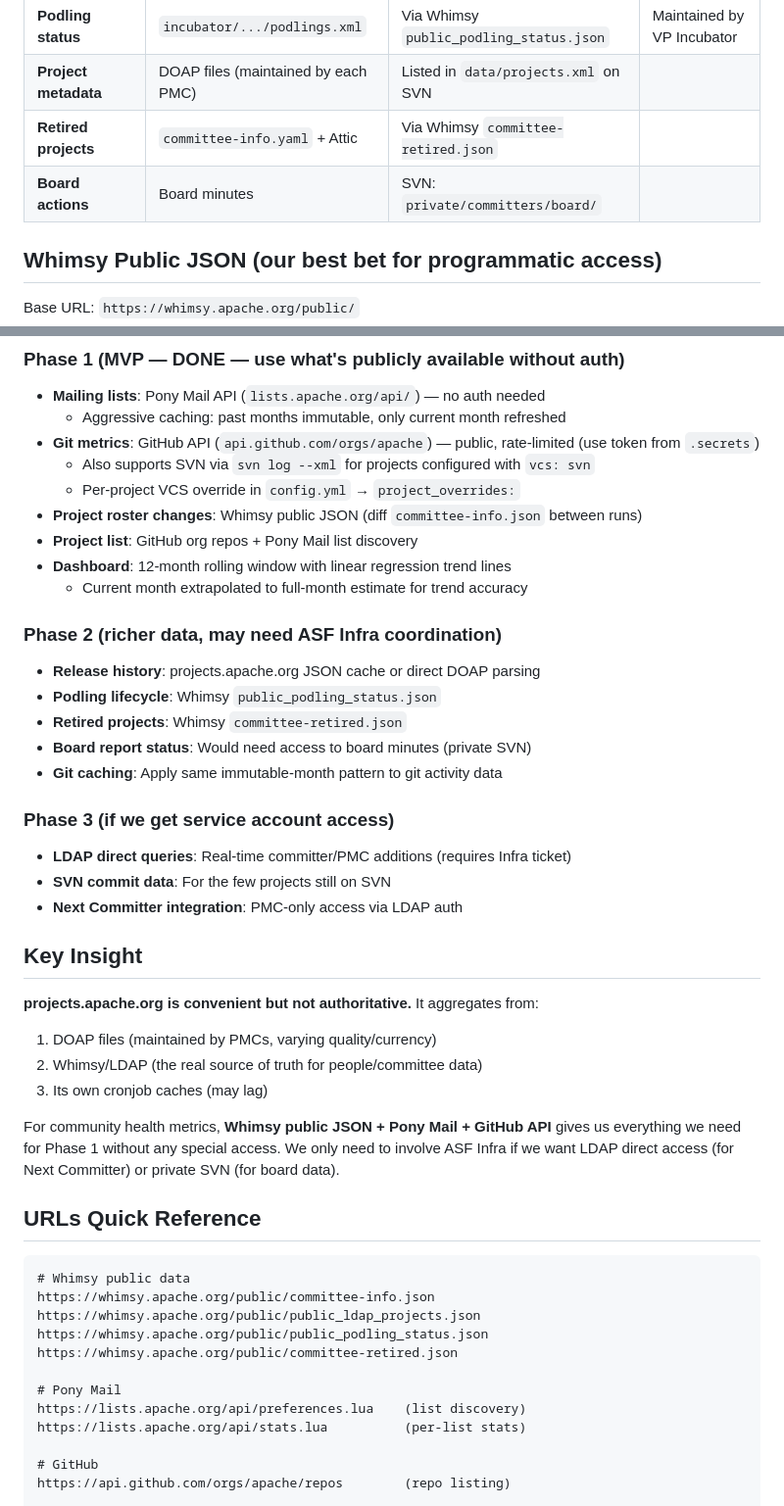
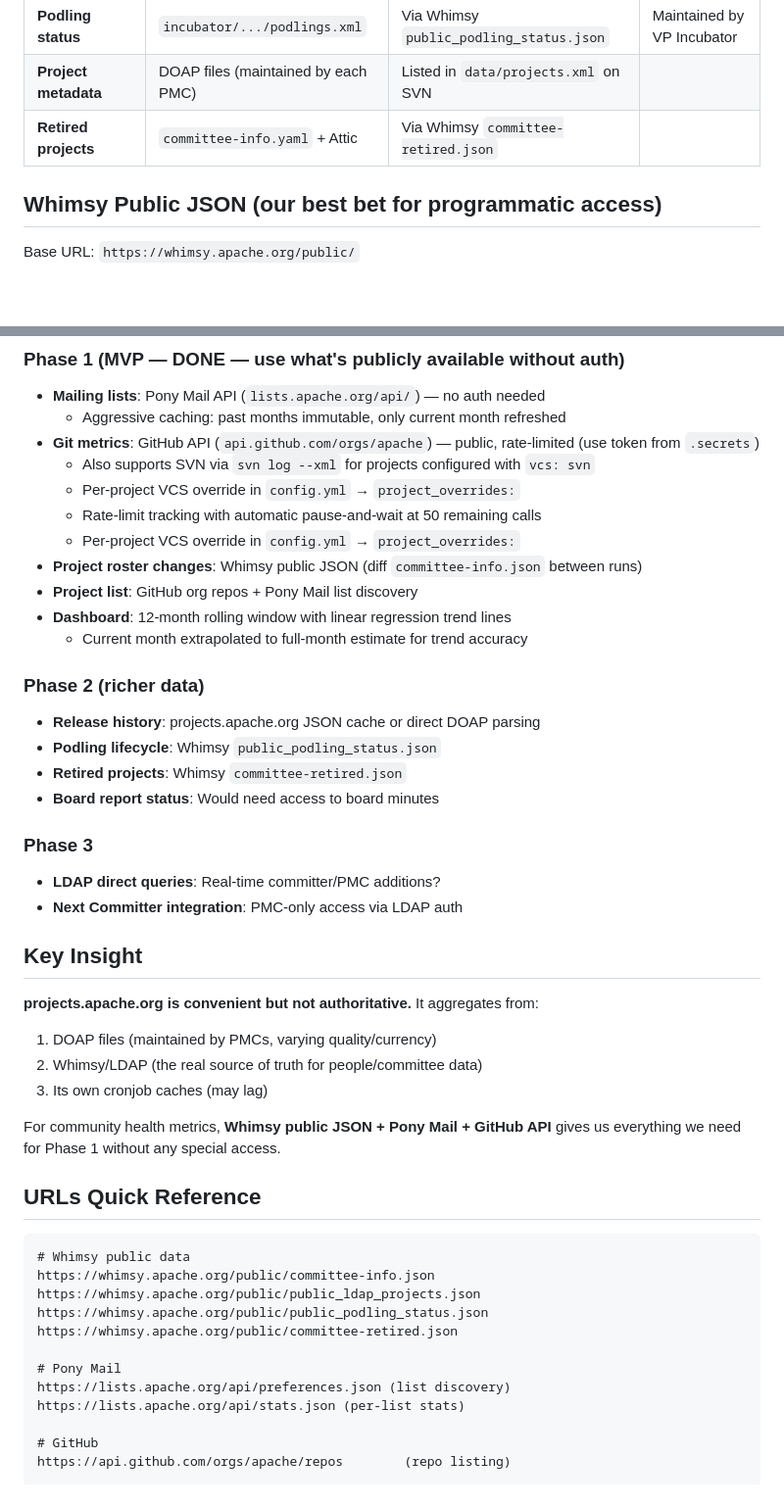
Before and after one commit to rbowen/comdev-metrics, a Markdown page: DATA_SOURCES.md, 2 parts joined by grey strips. Shown at 98% size. GitHub-like rendering; blank space fills up the shorter version.

Commit message:
Remove stuff that's no longer relevant, or already done

```diff
--- a/DATA_SOURCES.md
+++ b/DATA_SOURCES.md
@@ -34,7 +34,6 @@ Where does the authoritative data live?
 | **Podling status** | `incubator/.../podlings.xml` | Via Whimsy `public_podling_status.json` | Maintained by VP Incubator |
 | **Project metadata** | DOAP files (maintained by each PMC) | Listed in `data/projects.xml` on SVN | |
 | **Retired projects** | `committee-info.yaml` + Attic | Via Whimsy `committee-retired.json` | |
-| **Board actions** | Board minutes | SVN: `private/committers/board/` | |
 
 ## Whimsy Public JSON (our best bet for programmatic access)
 
@@ -67,21 +66,21 @@ Source: `https://svn.apache.org/repos/asf/comdev/projects.apache.org/trunk/`
 - **Git metrics**: GitHub API (`api.github.com/orgs/apache`) — public, rate-limited (use token from `.secrets`)
   - Also supports SVN via `svn log --xml` for projects configured with `vcs: svn`
   - Per-project VCS override in `config.yml` → `project_overrides:`
+  - Rate-limit tracking with automatic pause-and-wait at 50 remaining calls
+  - Per-project VCS override in `config.yml` → `project_overrides:`
 - **Project roster changes**: Whimsy public JSON (diff `committee-info.json` between runs)
 - **Project list**: GitHub org repos + Pony Mail list discovery
 - **Dashboard**: 12-month rolling window with linear regression trend lines
   - Current month extrapolated to full-month estimate for trend accuracy
 
-### Phase 2 (richer data, may need ASF Infra coordination)
+### Phase 2 (richer data)
 - **Release history**: projects.apache.org JSON cache or direct DOAP parsing
 - **Podling lifecycle**: Whimsy `public_podling_status.json`
 - **Retired projects**: Whimsy `committee-retired.json`
-- **Board report status**: Would need access to board minutes (private SVN)
-- **Git caching**: Apply same immutable-month pattern to git activity data
+- **Board report status**: Would need access to board minutes
 
-### Phase 3 (if we get service account access)
-- **LDAP direct queries**: Real-time committer/PMC additions (requires Infra ticket)
-- **SVN commit data**: For the few projects still on SVN
+### Phase 3
+- **LDAP direct queries**: Real-time committer/PMC additions?
 - **Next Committer integration**: PMC-only access via LDAP auth
 
 ## Key Insight
@@ -92,8 +91,7 @@ Source: `https://svn.apache.org/repos/asf/comdev/projects.apache.org/trunk/`
 3. Its own cronjob caches (may lag)
 
 For community health metrics, **Whimsy public JSON + Pony Mail + GitHub API** gives us
-everything we need for Phase 1 without any special access. We only need to involve
-ASF Infra if we want LDAP direct access (for Next Committer) or private SVN (for board data).
+everything we need for Phase 1 without any special access.
 
 ## URLs Quick Reference
 
@@ -105,8 +103,8 @@ https://whimsy.apache.org/public/public_podling_status.json
 https://whimsy.apache.org/public/committee-retired.json
 
 # Pony Mail
-https://lists.apache.org/api/preferences.lua    (list discovery)
-https://lists.apache.org/api/stats.lua          (per-list stats)
+https://lists.apache.org/api/preferences.json (list discovery)
+https://lists.apache.org/api/stats.json (per-list stats)
 
 # GitHub
 https://api.github.com/orgs/apache/repos        (repo listing)
```
